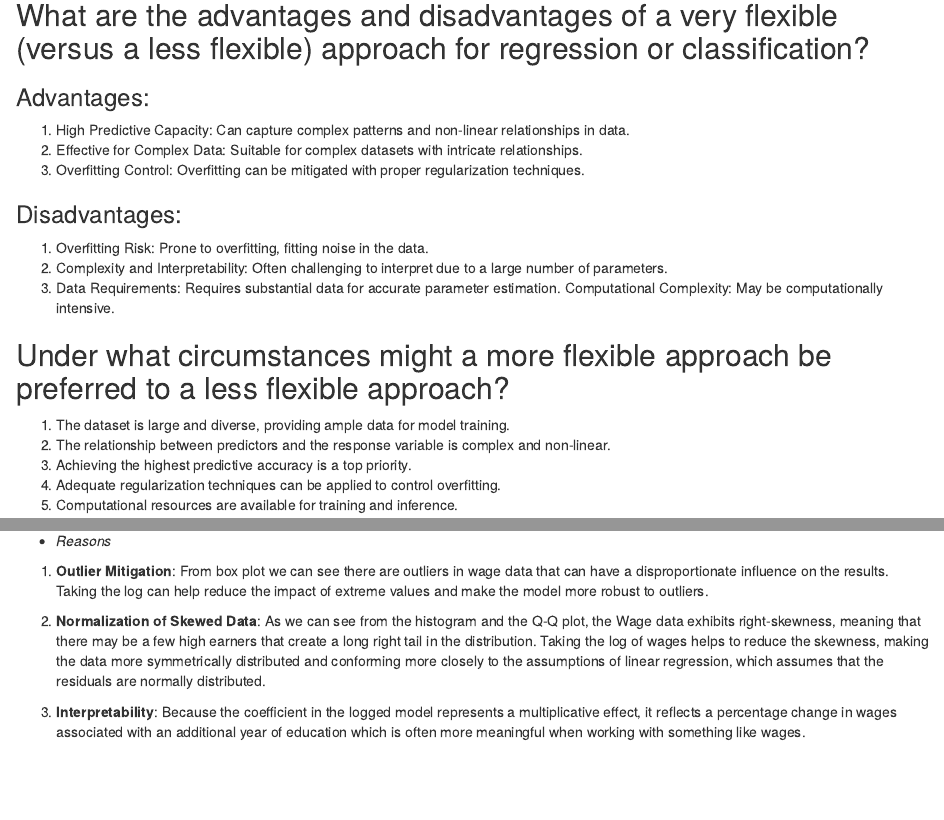
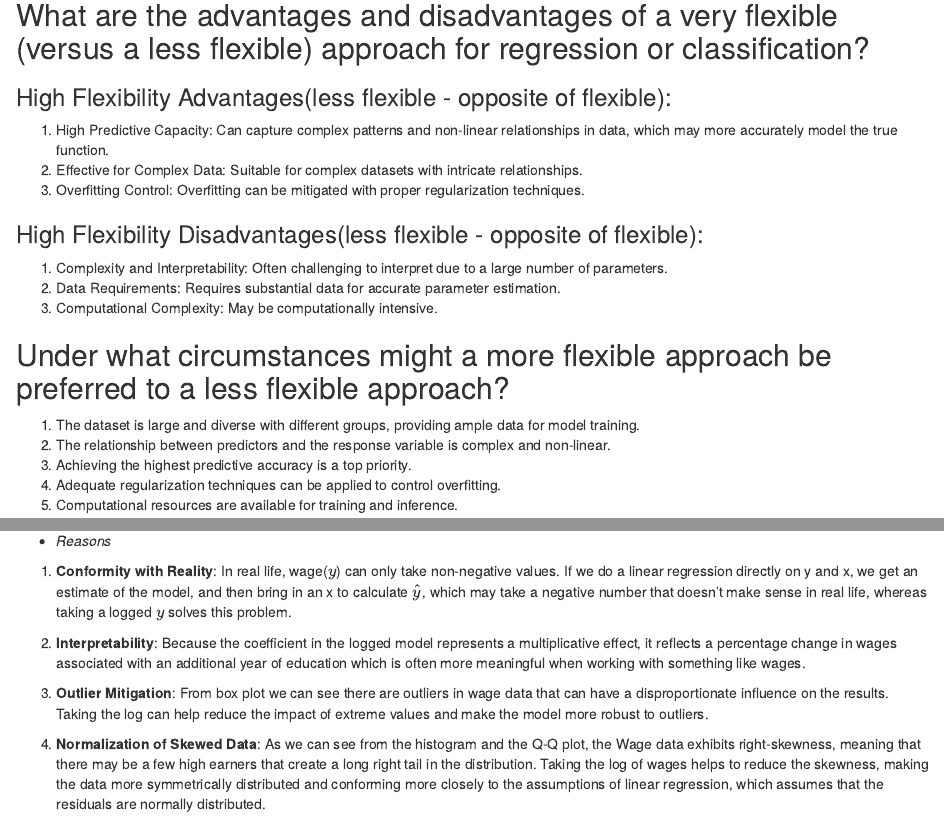
Before and after one commit to Chloexc62/SURV685, an R Markdown document (Project2/Project2.Rmd): the page in a window 1100 px wide, from 200 px down, and a second part further down, joined at a grey line. Rendered offline with R 4.5, knitr and Pandoc, with nearby package versions; some code elsewhere in the file could not run offline.

Commit message:
0912Chen_V2

```diff
--- a/Project2/Project2.Rmd
+++ b/Project2/Project2.Rmd
@@ -16,19 +16,18 @@ knitr::opts_chunk$set(echo = TRUE,cache=TRUE,
 
 # 1. JWHT Chapter 2. Exercise 5.
 ## What are the advantages and disadvantages of a very flexible (versus a less flexible) approach for regression or classification?
-### Advantages:
-1) High Predictive Capacity: Can capture complex patterns and non-linear relationships in data.
+### High Flexibility Advantages(less flexible - opposite of flexible):
+1) High Predictive Capacity: Can capture complex patterns and non-linear relationships in data, which may more accurately model the true function.
 2) Effective for Complex Data: Suitable for complex datasets with intricate relationships.
 3) Overfitting Control: Overfitting can be mitigated with proper regularization techniques.
 
-### Disadvantages:
-1) Overfitting Risk: Prone to overfitting, fitting noise in the data.
-2) Complexity and Interpretability: Often challenging to interpret due to a large number of parameters.
-3) Data Requirements: Requires substantial data for accurate parameter estimation.
-Computational Complexity: May be computationally intensive.
+### High Flexibility Disadvantages(less flexible - opposite of flexible):
+1) Complexity and Interpretability: Often challenging to interpret due to a large number of parameters.
+2) Data Requirements: Requires substantial data for accurate parameter estimation.
+3) Computational Complexity: May be computationally intensive.
 
 ## Under what circumstances might a more flexible approach be preferred to a less flexible approach?
-1) The dataset is large and diverse, providing ample data for model training.
+1) The dataset is large and diverse with different groups, providing ample data for model training.
 2) The relationship between predictors and the response variable is complex and non-linear.
 3) Achieving the highest predictive accuracy is a top priority.
 4) Adequate regularization techniques can be applied to control overfitting.
@@ -94,8 +93,10 @@ qqline(uswages$log_wage, col="red",lwd=2)
 
 - The interpretation of the coefficient for educ in this **logged model** is more natural.
 * *Reasons*
-1) **Outlier Mitigation**: From box plot we can see there are outliers in wage data that can have a disproportionate influence on the results. Taking the log can help reduce the impact of extreme values and make the model more robust to outliers.
+1) **Conformity with Reality**: In real life, wage($y$) can only take non-negative values. If we do a linear regression directly on y and x, we get an estimate of the model, and then bring in an x to calculate $\hat y$, which may take a negative number that doesn't make sense in real life, whereas taking a  logged $y$ solves this problem.
 
-2) **Normalization of Skewed Data**: As we can see from the histogram and the Q-Q plot, the Wage data exhibits right-skewness, meaning that there may be a few high earners that create a long right tail in the distribution. Taking the log of wages helps to reduce the skewness, making the data more symmetrically distributed and conforming more closely to the assumptions of linear regression, which assumes that the residuals are normally distributed.
+2) **Interpretability**: Because the coefficient in the logged model represents a multiplicative effect, it reflects a percentage change in wages associated with an additional year of education which is often more meaningful when working with something like wages.
 
-3) **Interpretability**: Because the coefficient in the logged model represents a multiplicative effect, it reflects a percentage change in wages associated with an additional year of education which is often more meaningful when working with something like wages.
+3) **Outlier Mitigation**: From box plot we can see there are outliers in wage data that can have a disproportionate influence on the results. Taking the log can help reduce the impact of extreme values and make the model more robust to outliers.
+
+4) **Normalization of Skewed Data**: As we can see from the histogram and the Q-Q plot, the Wage data exhibits right-skewness, meaning that there may be a few high earners that create a long right tail in the distribution. Taking the log of wages helps to reduce the skewness, making the data more symmetrically distributed and conforming more closely to the assumptions of linear regression, which assumes that the residuals are normally distributed.
```
Also changed, not shown: Project2/Project2.Rmd (4 more changed lines).
